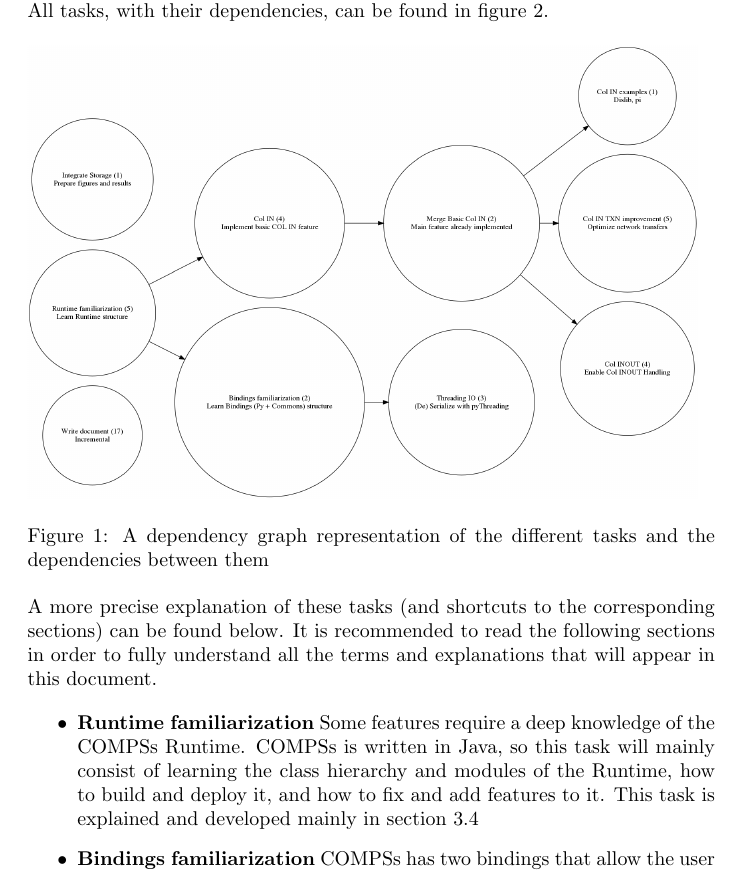
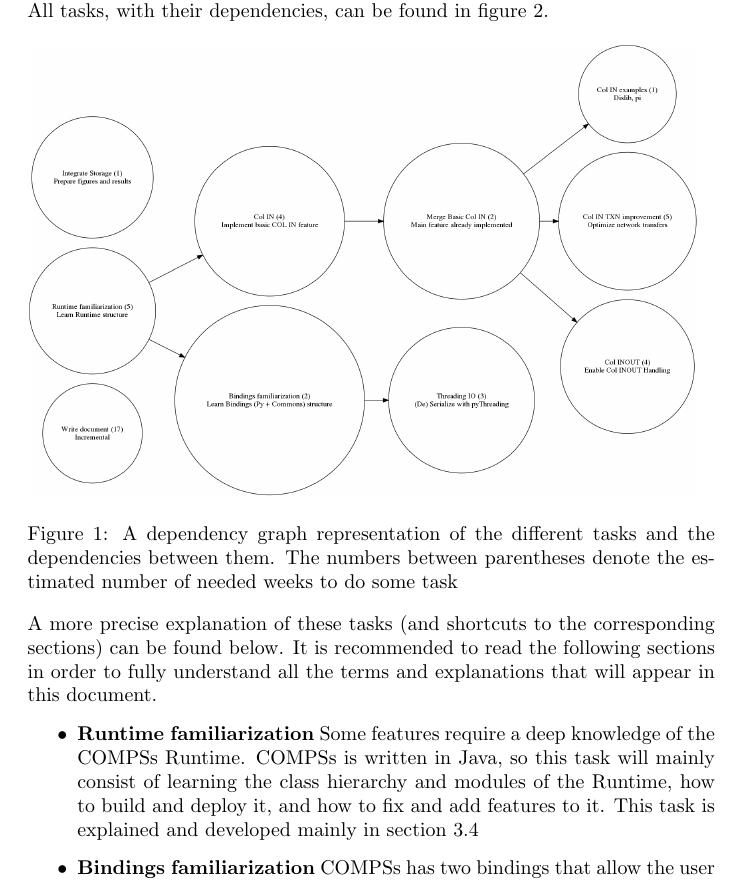
Before and after one commit to srgrr/TFM, a LaTeX document (tex/main.tex, which reads tex/planning.tex): part of page 3 of 12, cut so that both start at the same text. Compiled offline with pdfLaTeX.

```diff
--- a/tex/planning.tex
+++ b/tex/planning.tex
@@ -5,7 +5,7 @@
 \begin{figure}[ht!]
 \includegraphics[scale = 0.20]{figures/thesis_task_graph.png}
 \label{fig:thesis_task_graph}
-\caption{A dependency graph representation of the different tasks and the dependencies between them}
+\caption{A dependency graph representation of the different tasks and the dependencies between them. The numbers between parentheses denote the estimated number of needed weeks to do some task}
 \end{figure}
 
 A more precise explanation of these tasks (and shortcuts to the corresponding sections) can be found below. It is recommended to read the following sections in order to fully understand all the terms and explanations that will appear in this document.
```
Also changed, not shown: tex/main.tex (+3 -4 lines), 1 other file.
